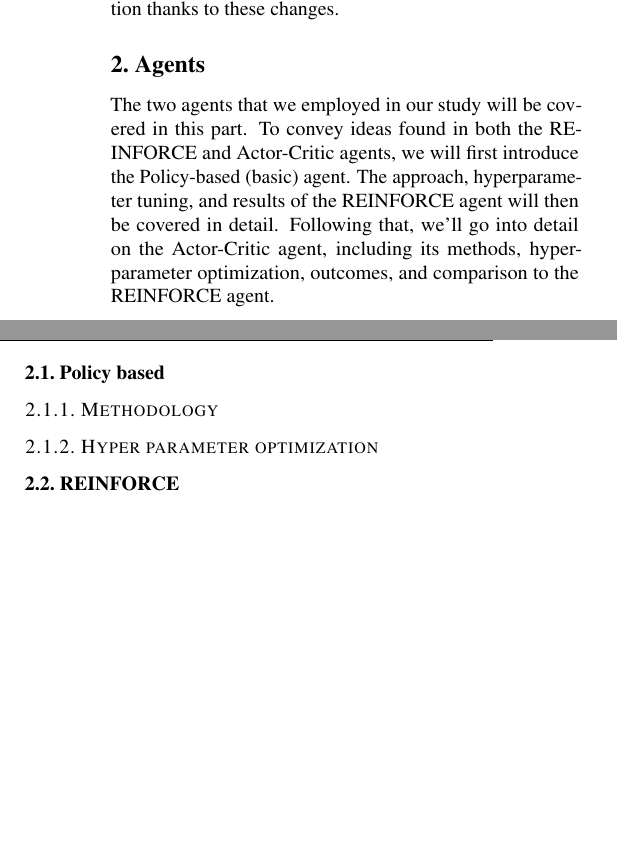
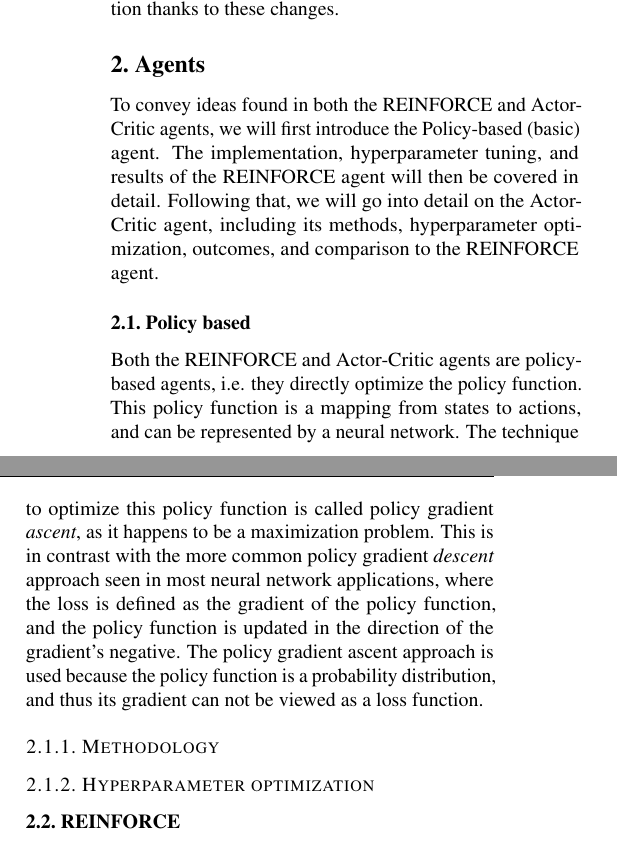
Before and after one commit to Josef-Hlink/BasedRL, a LaTeX paper (report/main.tex): two parts of the columns of page 2 of 5, joined at a grey line, cut so that both start at the same text, the shorter picture padded with empty space. Compiled offline with pdfLaTeX.

Commit message:
beetj agent

```diff
--- a/report/main.tex
+++ b/report/main.tex
@@ -131,21 +131,30 @@ We  examine the generality of our agents and gauge their capacity for environmen
 % -------------------------------------------------------------------
 % -------------------------------------------------------------------
 \section{Agents}
-The two agents that we employed in our study will be covered in this part.
+\label{Agents}
+
 To convey ideas found in both the REINFORCE and Actor-Critic agents, we will first introduce the Policy-based (basic) agent.
-The approach, hyperparameter tuning, and results of the REINFORCE agent will then be covered in detail.
-Following that, we'll go into detail on the Actor-Critic agent, including its methods, hyperparameter optimization, outcomes, and comparison to the REINFORCE agent.
+The implementation, hyperparameter tuning, and results of the REINFORCE agent will then be covered in detail.
+Following that, we will go into detail on the Actor-Critic agent, including its methods, hyperparameter optimization, outcomes, and comparison to the REINFORCE agent.
 
 % ------------------------------------
 \subsection{Policy based}
 \label{A-PolicyBased}
 
+Both the REINFORCE and Actor-Critic agents are policy-based agents, i.e. they directly optimize the policy function.
+This policy function is a mapping from states to actions, and can be represented by a neural network.
+The technique to optimize this policy function is called policy gradient \textit{ascent}, as it happens to be a maximization problem.
+This is in contrast with the more common policy gradient \textit{descent} approach seen in most neural network applications, where the loss is defined as the gradient of the policy function, and the policy function is updated in the direction of the gradient's negative.
+The policy gradient ascent approach is used because the policy function is a probability distribution, and thus its gradient can not be viewed as a loss function.
+
 % ------------------------------------
 \subsubsection{Methodology}
 \label{PB-Method}
 
+
+
 % ------------------------------------
-\subsubsection{Hyper parameter optimization}
+\subsubsection{Hyperparameter optimization}
 \label{PB-Method}
 
 
@@ -168,3 +183,13 @@ Following that, we'll go into detail on the Actor-Critic agent, including its me
+    \label{fig:er-r}
+\end{figure}
+
+% policy gradient
+\begin{figure}[htbp]
+    \centering
+    \includegraphics[width=\linewidth]{figs/ER-PG.png}
+    \caption{Entropy regularization policy gradient learning curve.}
+    \label{fig:er-pg}
+\end{figure}
 
 
 % -------------------------------------------------------------------
```
Also changed, not shown: report/figs/ER-PG.png (added), report/figs/ER-R.png (added), report/main.tex (8 more changed lines).
